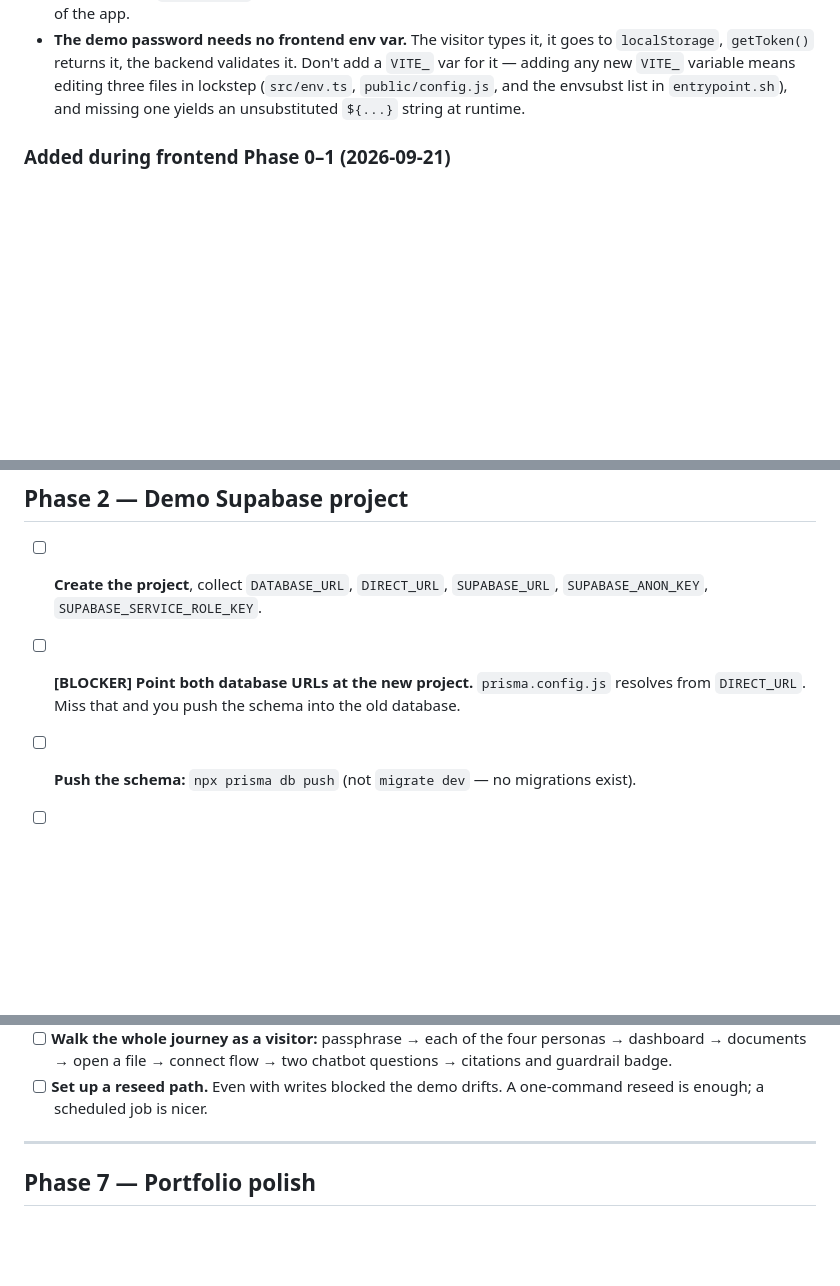
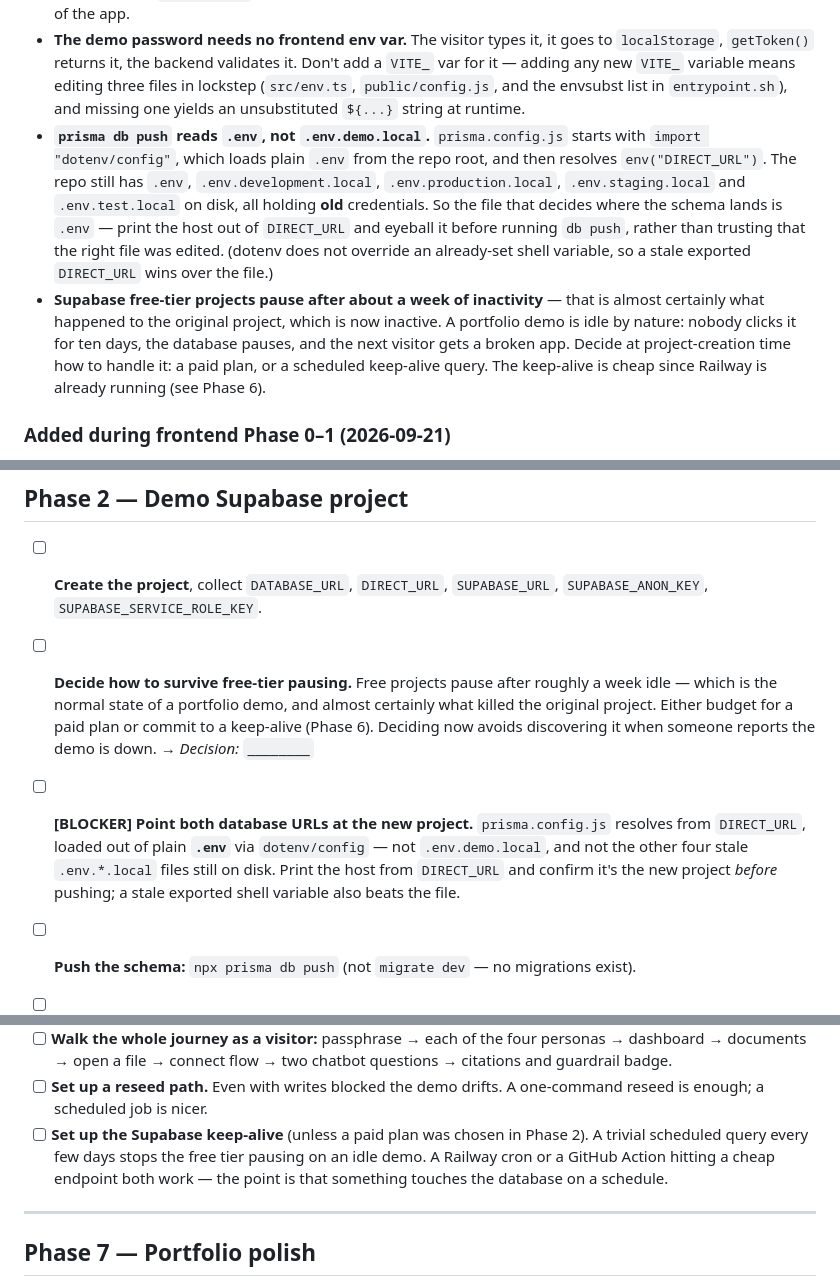
Before and after one commit to DevKS-07/maural-demo-backend, a Markdown page: DEMO_RUNBOOK.md, 3 parts joined by grey strips. Drawn GitHub-style; blank space fills up the shorter version.

Commit message:
docs: add supabase pause risk and prisma env-file trap

```diff
--- a/DEMO_RUNBOOK.md
+++ b/DEMO_RUNBOOK.md
@@ -197,6 +197,19 @@ These were expensive to establish. Don't re-derive them.
   for it — adding any new `VITE_` variable means editing three files in lockstep
   (`src/env.ts`, `public/config.js`, and the envsubst list in `entrypoint.sh`), and missing one
   yields an unsubstituted `${...}` string at runtime.
+- **`prisma db push` reads `.env`, not `.env.demo.local`.** `prisma.config.js` starts with
+  `import "dotenv/config"`, which loads plain `.env` from the repo root, and then resolves
+  `env("DIRECT_URL")`. The repo still has `.env`, `.env.development.local`,
+  `.env.production.local`, `.env.staging.local` and `.env.test.local` on disk, all holding
+  **old** credentials. So the file that decides where the schema lands is `.env` — print the
+  host out of `DIRECT_URL` and eyeball it before running `db push`, rather than trusting that
+  the right file was edited. (dotenv does not override an already-set shell variable, so a
+  stale exported `DIRECT_URL` wins over the file.)
+- **Supabase free-tier projects pause after about a week of inactivity** — that is almost
+  certainly what happened to the original project, which is now inactive. A portfolio demo is
+  idle by nature: nobody clicks it for ten days, the database pauses, and the next visitor gets
+  a broken app. Decide at project-creation time how to handle it: a paid plan, or a scheduled
+  keep-alive query. The keep-alive is cheap since Railway is already running (see Phase 6).
 
 ### Added during frontend Phase 0–1 (2026-09-21)
 
@@ -476,8 +489,16 @@ is optional insurance rather than a requirement.
 
 - [ ] **Create the project**, collect `DATABASE_URL`, `DIRECT_URL`, `SUPABASE_URL`,
       `SUPABASE_ANON_KEY`, `SUPABASE_SERVICE_ROLE_KEY`.
+- [ ] **Decide how to survive free-tier pausing.** Free projects pause after roughly a week
+      idle — which is the normal state of a portfolio demo, and almost certainly what killed
+      the original project. Either budget for a paid plan or commit to a keep-alive (Phase 6).
+      Deciding now avoids discovering it when someone reports the demo is down.
+      → *Decision:* `________`
 - [ ] **[BLOCKER] Point both database URLs at the new project.** `prisma.config.js` resolves
-      from `DIRECT_URL`. Miss that and you push the schema into the old database.
+      from `DIRECT_URL`, loaded out of plain **`.env`** via `dotenv/config` — not
+      `.env.demo.local`, and not the other four stale `.env.*.local` files still on disk. Print
+      the host from `DIRECT_URL` and confirm it's the new project *before* pushing; a stale
+      exported shell variable also beats the file.
 - [ ] **Push the schema:** `npx prisma db push` (not `migrate dev` — no migrations exist).
 - [ ] **Run the pgvector SQL with two edits:** skip `match_documents` (ragService dropped the
       RPC for raw SQL on its own pool) and create **no IVFFlat index** — on a demo-sized corpus
@@ -666,6 +687,10 @@ Six small, localized edits. No structural changes.
       guardrail badge.
 - [ ] **Set up a reseed path.** Even with writes blocked the demo drifts. A one-command reseed
       is enough; a scheduled job is nicer.
+- [ ] **Set up the Supabase keep-alive** (unless a paid plan was chosen in Phase 2). A trivial
+      scheduled query every few days stops the free tier pausing on an idle demo. A Railway cron
+      or a GitHub Action hitting a cheap endpoint both work — the point is that something
+      touches the database on a schedule.
 
 ---
 
```
